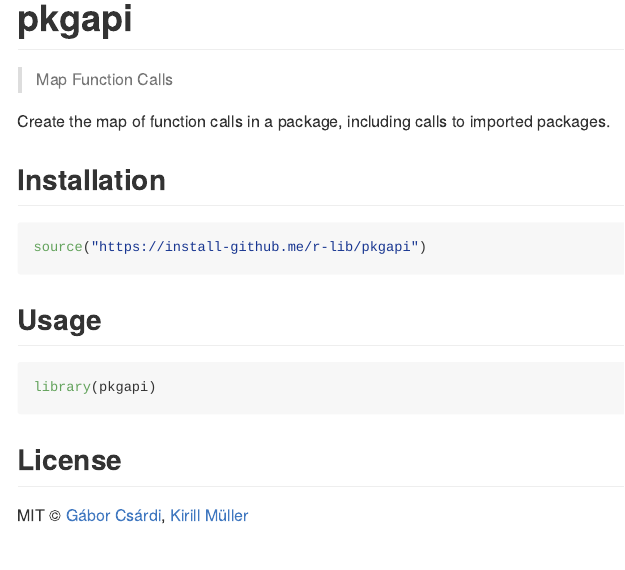
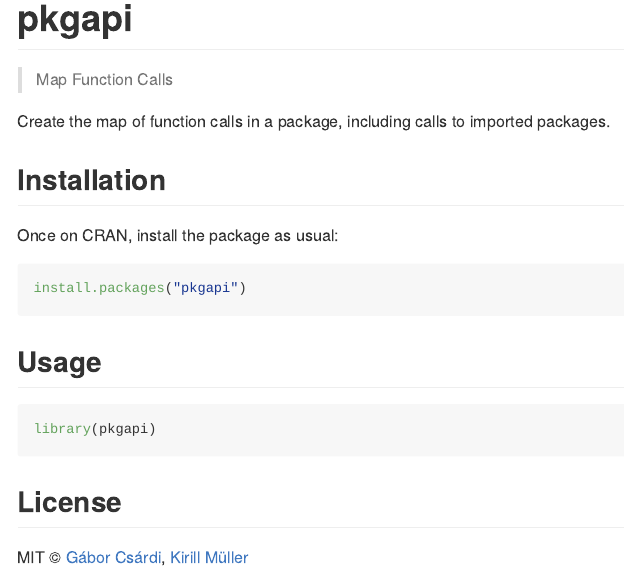
Before and after one commit to r-lib/pkgapi, an R Markdown document (README.Rmd): the page in a window 1100 px wide, from its top. The pictures show the output file README.md that the author committed with the source, drawn offline in the style of GitHub; badge pictures from the web are left out.

Commit message:
Do not suggest dev version in README

````diff
--- a/README.Rmd
+++ b/README.Rmd
@@ -23,8 +23,10 @@ packages.
 
 ## Installation
 
+Once on CRAN, install the package as usual:
+
 ```{r eval = FALSE}
-source("https://install-github.me/r-lib/pkgapi")
+install.packages("pkgapi")
 ```
 
 ## Usage
````
Also changed, not shown: README.md.
